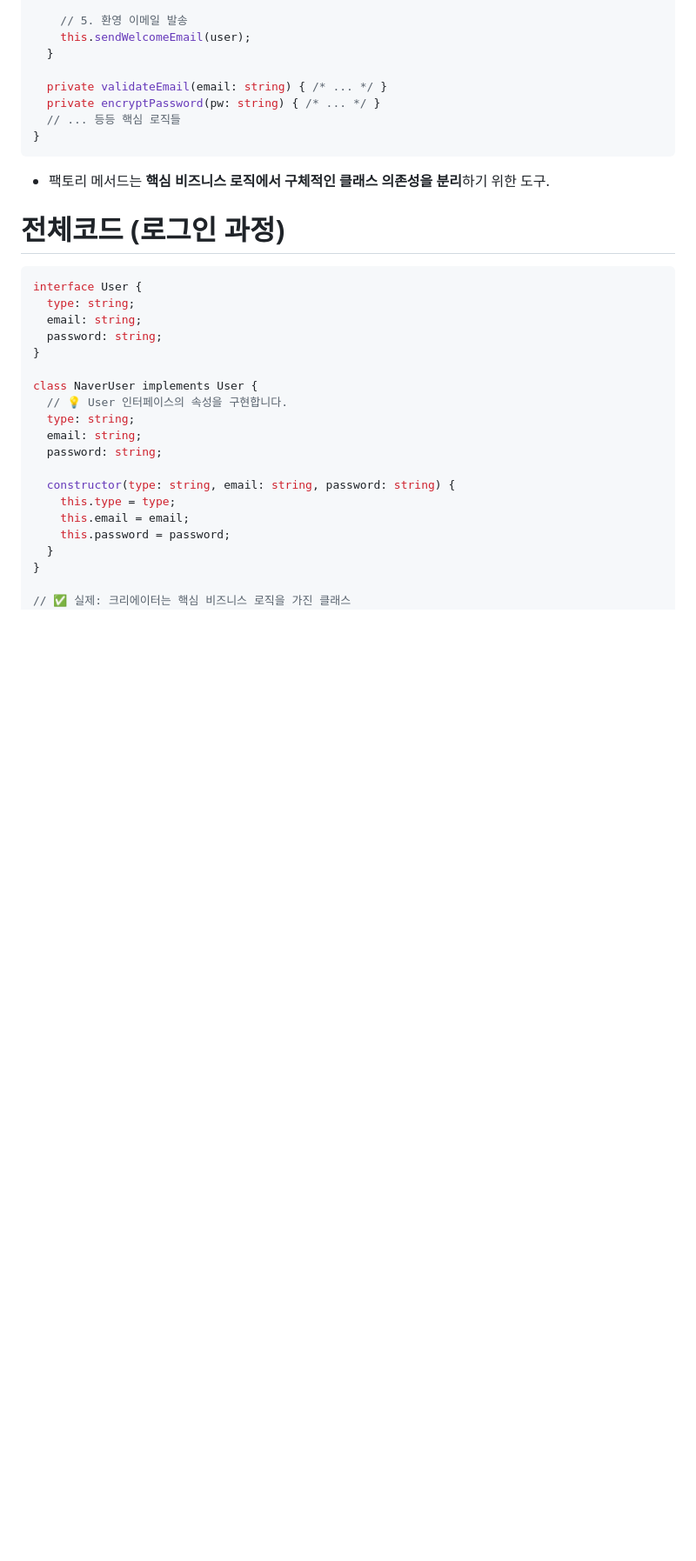
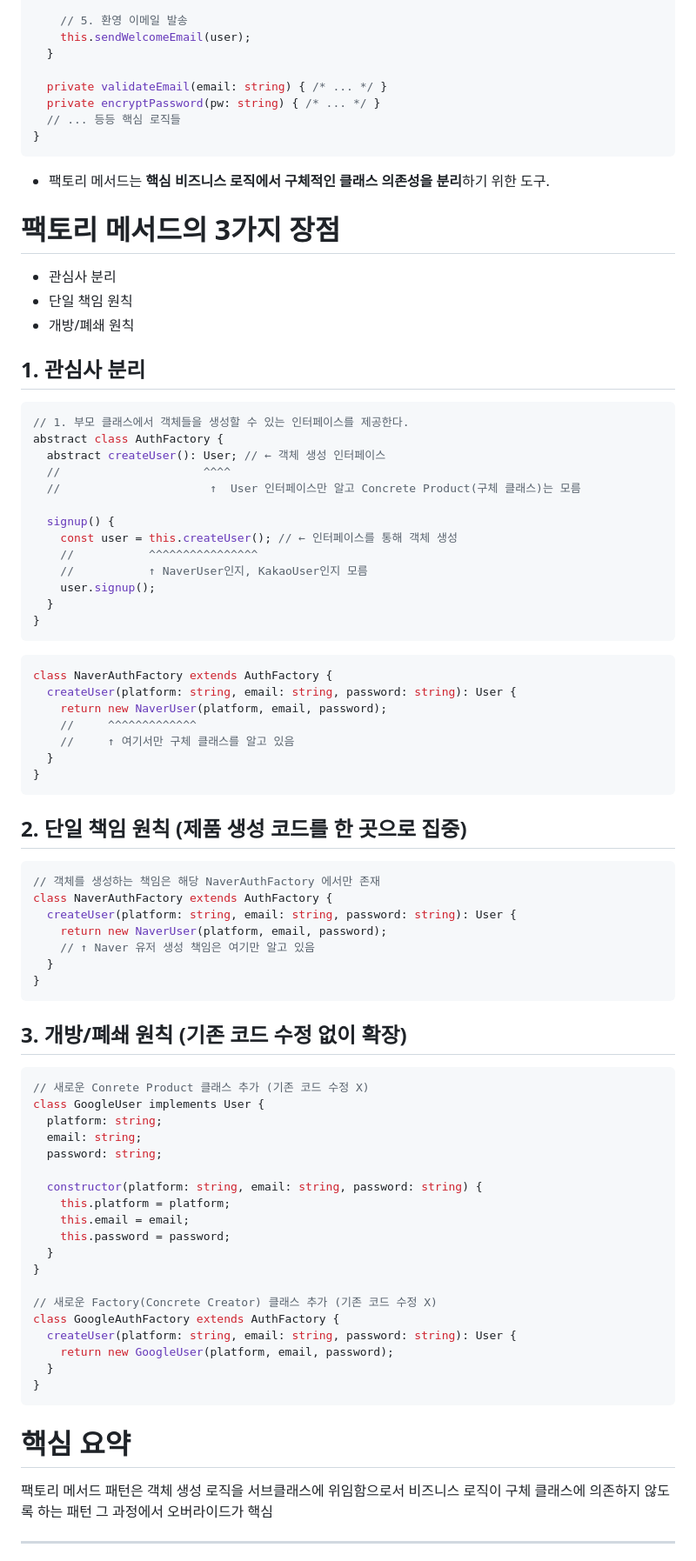
Before and after one commit to HighRol1er/Design-Pattern-Study, a Markdown page: factory-method/f-m.md, the part around the change printed below. Shown: that part at 87% size. Rendered like a GitHub page; blank space fills up the shorter version.

Commit message:
Enhance factory method documentation and examples
Added advantages of factory method pattern and improved code examples.

````diff
--- a/factory-method/f-m.md
+++ b/factory-method/f-m.md
@@ -182,24 +182,76 @@ abstract class AuthFactory {
 ```
 - 팩토리 메서드는 **핵심 비즈니스 로직에서 구체적인 클래스 의존성을 분리**하기 위한 도구.
 
-# 전체코드 (로그인 과정)
+# 팩토리 메서드의 3가지 장점
+- 관심사 분리
+- 단일 책임 원칙
+- 개방/폐쇄 원칙
+
+## 1. 관심사 분리
+
 ```ts
-interface User {
-  type: string;
-  email: string;
-  password: string;
+// 1. 부모 클래스에서 객체들을 생성할 수 있는 인터페이스를 제공한다.
+abstract class AuthFactory {
+  abstract createUser(): User; // ← 객체 생성 인터페이스
+  //                     ^^^^
+  //                      ↑  User 인터페이스만 알고 Concrete Product(구체 클래스)는 모름
+
+  signup() {
+    const user = this.createUser(); // ← 인터페이스를 통해 객체 생성
+    //           ^^^^^^^^^^^^^^^^
+    //           ↑ NaverUser인지, KakaoUser인지 모름
+    user.signup();
+  }
 }
+```
 
-class NaverUser implements User {
-  // 💡 User 인터페이스의 속성을 구현합니다.
-  type: string;
+```ts
+class NaverAuthFactory extends AuthFactory {
+  createUser(platform: string, email: string, password: string): User {
+    return new NaverUser(platform, email, password);
+    //     ^^^^^^^^^^^^^
+    //     ↑ 여기서만 구체 클래스를 알고 있음
+  }
+}
+```
+
+## 2. 단일 책임 원칙 (제품 생성 코드를 한 곳으로 집중)
+```ts
+// 객체를 생성하는 책임은 해당 NaverAuthFactory 에서만 존재
+class NaverAuthFactory extends AuthFactory {
+  createUser(platform: string, email: string, password: string): User {
+    return new NaverUser(platform, email, password);
+    // ↑ Naver 유저 생성 책임은 여기만 알고 있음
+  }
+}
+```
+
+## 3. 개방/폐쇄 원칙 (기존 코드 수정 없이 확장)
+```ts
+// 새로운 Conrete Product 클래스 추가 (기존 코드 수정 X)
+class GoogleUser implements User {
+  platform: string;
   email: string;
   password: string;
 
-  constructor(type: string, email: string, password: string) {
-    this.type = type;
+  constructor(platform: string, email: string, password: string) {
+    this.platform = platform;
     this.email = email;
     this.password = password;
   }
 }
 
+// 새로운 Factory(Concrete Creator) 클래스 추가 (기존 코드 수정 X)
+class GoogleAuthFactory extends AuthFactory {
+  createUser(platform: string, email: string, password: string): User {
+    return new GoogleUser(platform, email, password);
+  }
+}
+```
+
+# 핵심 요약
+팩토리 메서드 패턴은 객체 생성 로직을 서브클래스에 위임함으로서 비즈니스 로직이 구체 클래스에 의존하지 않도록 하는 패턴
+그 과정에서 오버라이드가 핵심
+
+---
+
````
Also changed, not shown: other parts of factory-method/f-m.md (+43 -16 lines).
